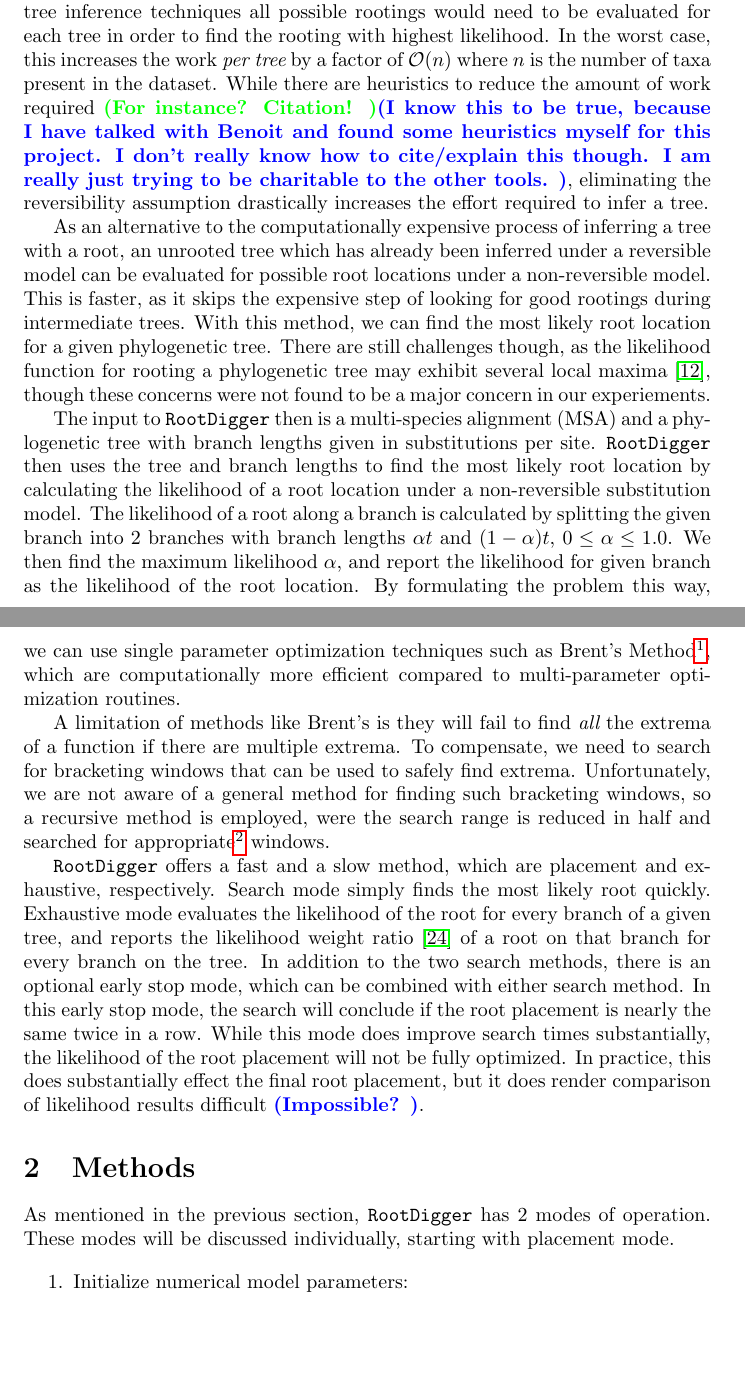
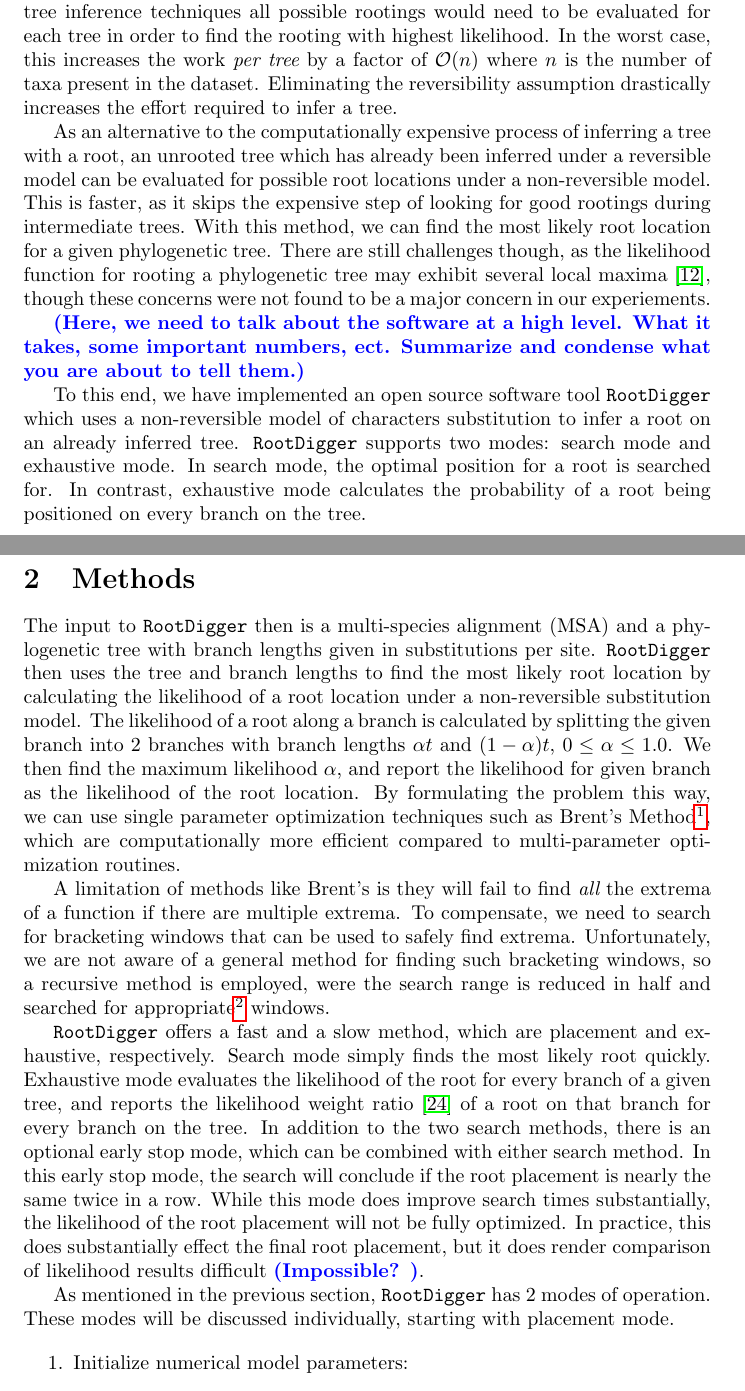
Before and after one commit to computations/root_digger, a LaTeX paper (docs/tex/main.tex): two parts of pages 3 and 4 of 22 before the commit and two parts of pages 3 and 4 of 23 after it, joined at a grey line, cut so that both start at the same text, the shorter picture padded with empty space. Compiled offline with pdfLaTeX.

Commit message:
added a paragraph

```diff
--- a/docs/tex/main.tex
+++ b/docs/tex/main.tex
@@ -126,28 +126,31 @@ traditional tree inference techniques all possible rootings would need to be
 evaluated for each tree in order to find the rooting with highest likelihood.
 In the worst case, this increases the work {\em per tree} by a factor of
 $\mathcal{O}(n)$ where $n$ is the number of taxa present in the dataset.
-While there are heuristics to reduce the amount of work required
-\AlexisComment{For instance?
-  Citation!
-}\BenComment{I know this to be true, because I have talked with Benoit and
-  found some heuristics myself for this project.
-  I don't really know how to cite/explain this though.
-  I am really just trying to be charitable to the other tools.
-}, eliminating the reversibility assumption drastically increases the effort
+Eliminating the reversibility assumption drastically increases the effort
 required to infer a tree.
 
 As an alternative to the computationally expensive process of inferring a tree
-with a root, an unrooted tree which has already been inferred under a
-reversible model can be evaluated for possible root locations under a
-non-reversible model.
+with a root, an unrooted tree which has already been inferred under a reversible
+model can be evaluated for possible root locations under a non-reversible model.
 This is faster, as it skips the expensive step of looking for good rootings
-during intermediate trees.
-With this method, we can find the most likely root location for a given
-phylogenetic tree.
-There are still challenges though, as the likelihood function for rooting a
-phylogenetic tree may exhibit several local maxima
-\cite{huelsenbeck_inferring_2002}, though these concerns were not found to be a
-major concern in our experiements.
+during intermediate trees.  With this method, we can find the most likely root
+location for a given phylogenetic tree.  There are still challenges though, as
+the likelihood function for rooting a phylogenetic tree may exhibit several
+local maxima \cite{huelsenbeck_inferring_2002}, though these concerns were not
+found to be a major concern in our experiements.
+
+\BenComment{Here, we need to talk about the software at a high level. What it
+takes, some important numbers, ect. Summarize and condense what you are about to
+tell them.}
+
+To this end, we have implemented an open source software tool \RootDiggertt{}
+which uses a non-reversible model of characters substitution to infer a root on
+an already inferred tree. \RootDiggertt{} supports two modes: search mode and
+exhaustive mode. In search mode, the optimal position for a root is searched
+for. In contrast, exhaustive mode calculates the probability of a root being
+positioned on every branch on the tree.
+
+\section{Methods}
 
 The input to \RootDiggertt{} then is a multi-species alignment (MSA) and a
 phylogenetic tree with branch lengths given in substitutions per site.
@@ -186,26 +189,17 @@ half and searched for appropriate\footnotemark{} windows.
   has opposite signs at the endpoints of the window.}
 
 \RootDiggertt{} offers a fast and a slow method, which are placement and
-exhaustive, respectively.
-Search mode simply finds the most likely root quickly.
-Exhaustive mode evaluates the likelihood of the root for every branch of a
-given tree, and reports the likelihood weight ratio
+exhaustive, respectively.  Search mode simply finds the most likely root
+quickly. Exhaustive mode evaluates the likelihood of the root for every branch
+of a given tree, and reports the likelihood weight ratio
 \cite{strimmer_inferring_2002} of a root on that branch for every branch on the
-tree.
-In addition to the two search methods, there is an optional early stop mode,
-which can be combined with either search method.
-In this early stop mode, the search will conclude if the root placement is
-nearly the same twice in a row.
-While this mode does improve search times substantially, the likelihood of the
-root placement will not be fully optimized.
-In practice, this does substantially effect the final root placement, but it
-does render comparison of likelihood results difficult \BenComment{Impossible?
-}.
-
-\section{Methods}
-
-%\AlexisComment{We need to better it... this, just give an overview then go inot
-%  the details, despite the uninformative mode print, then the commitee}
+tree.  In addition to the two search methods, there is an optional early stop
+mode, which can be combined with either search method.  In this early stop mode,
+the search will conclude if the root placement is nearly the same twice in a
+row.  While this mode does improve search times substantially, the likelihood of
+the root placement will not be fully optimized.  In practice, this does
+substantially effect the final root placement, but it does render comparison of
+likelihood results difficult \BenComment{Impossible?  }.
 
 As mentioned in the previous section, \RootDiggertt{} has 2 modes of operation.
 These modes will be discussed individually, starting with placement mode.
```
Also changed, not shown: docs/tex/main.tex (30 more changed lines).
